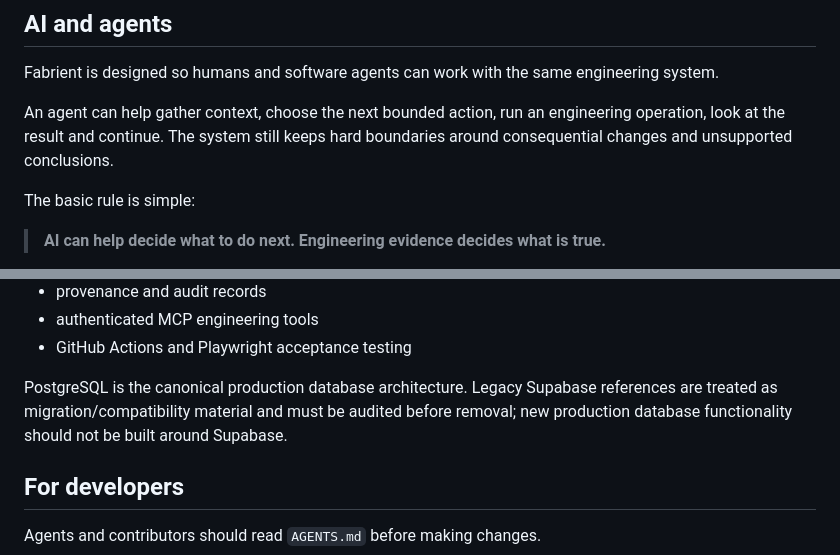
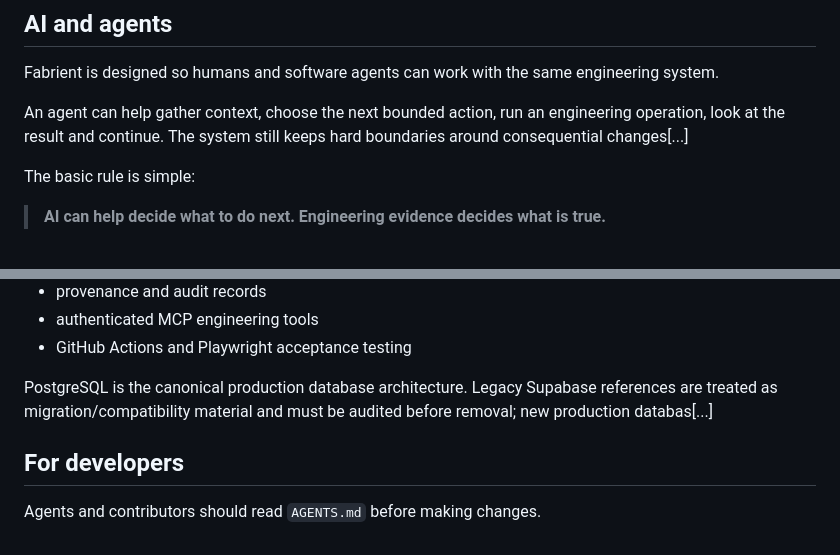
Before and after one commit to omerschsaban-hub/Barber-, a Markdown page: README.md, 2 parts joined by grey strips. Drawn GitHub-style.

```diff
--- a/README.md
+++ b/README.md
@@ -94,7 +94,7 @@ A green screen is not the definition of done. **The useful outcome is an artifac
 
 Fabrient is designed so humans and software agents can work with the same engineering system.
 
-An agent can help gather context, choose the next bounded action, run an engineering operation, look at the result and continue. The system still keeps hard boundaries around consequential changes and unsupported conclusions.
+An agent can help gather context, choose the next bounded action, run an engineering operation, look at the result and continue. The system still keeps hard boundaries around consequential changes[...]
 
 The basic rule is simple:
 
@@ -135,7 +135,7 @@ The current production architecture uses:
 - authenticated MCP engineering tools
 - GitHub Actions and Playwright acceptance testing
 
-PostgreSQL is the canonical production database architecture. Legacy Supabase references are treated as migration/compatibility material and must be audited before removal; new production database functionality should not be built around Supabase.
+PostgreSQL is the canonical production database architecture. Legacy Supabase references are treated as migration/compatibility material and must be audited before removal; new production databas[...]
 
 ## For developers
 
```
Also changed, not shown: other parts of README.md (+7 -5 lines).
